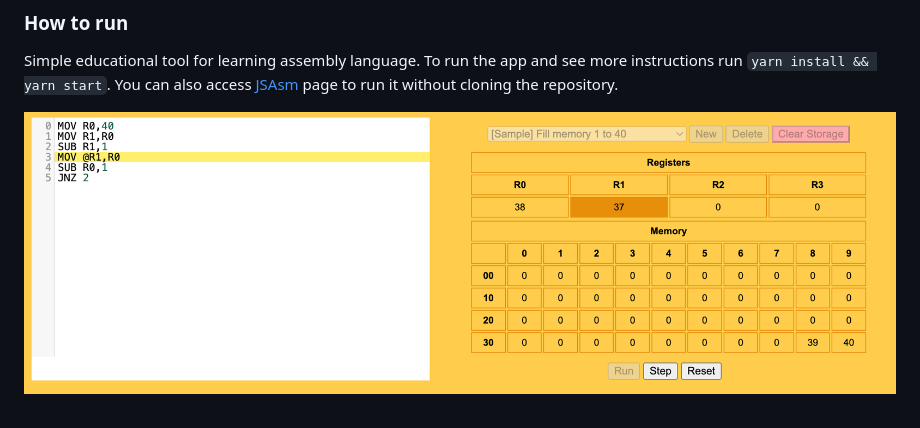
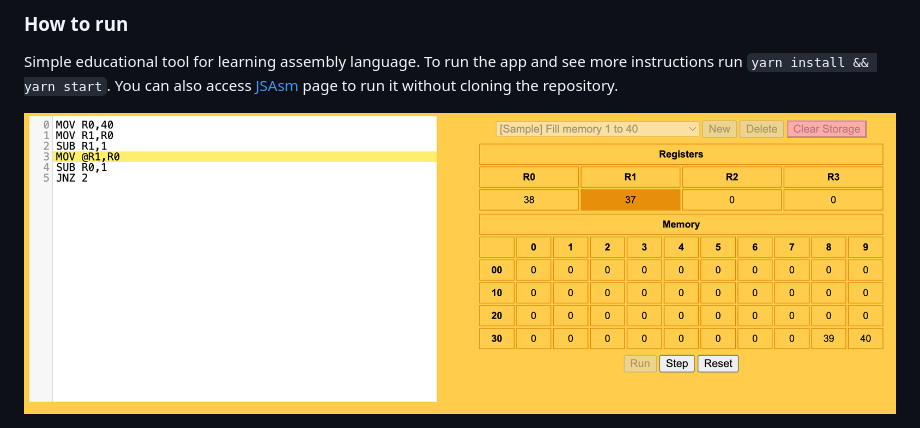
Before and after one commit to sulewicz/jsasm, a Markdown page: README.md, the part around the change. Drawn GitHub-style; pictures changed too: img/screen.png (deleted), img/screen125.png (added).

```diff
--- a/README.md
+++ b/README.md
@@ -7,4 +7,4 @@ Simple educational tool for learning assembly language.
 To run the app and see more instructions run `yarn install && yarn start`.
 You can also access [JSAsm](https://jsasm.coderoller.org) page to run it without cloning the repository.
 
-<div align="center"><img src="./img/screen.png" alt="Screen 1"></div>
+<div align="center"><img src="./img/screen125.png" alt="Screen 1"></div>
```
Also changed, not shown: 2 other files.
